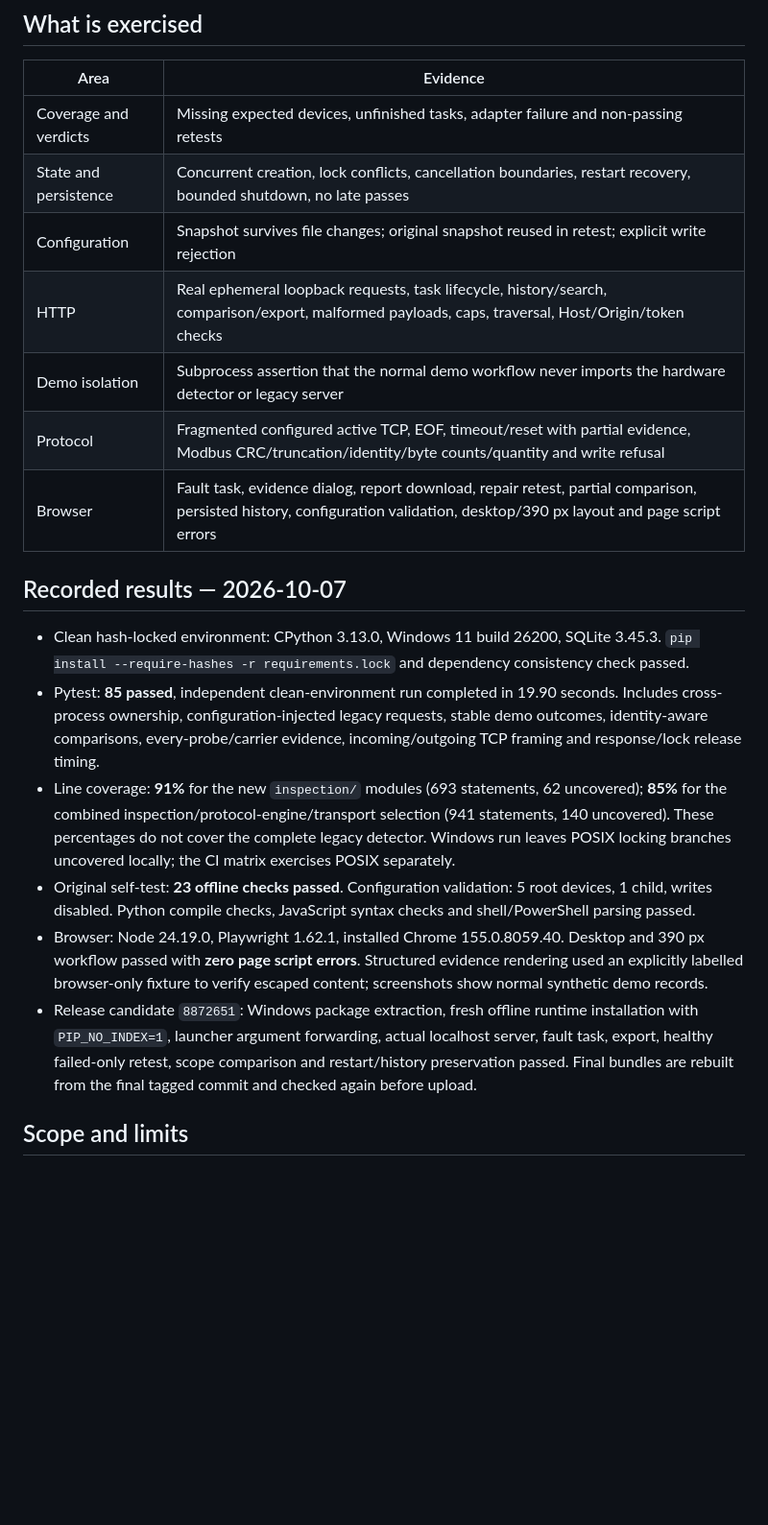
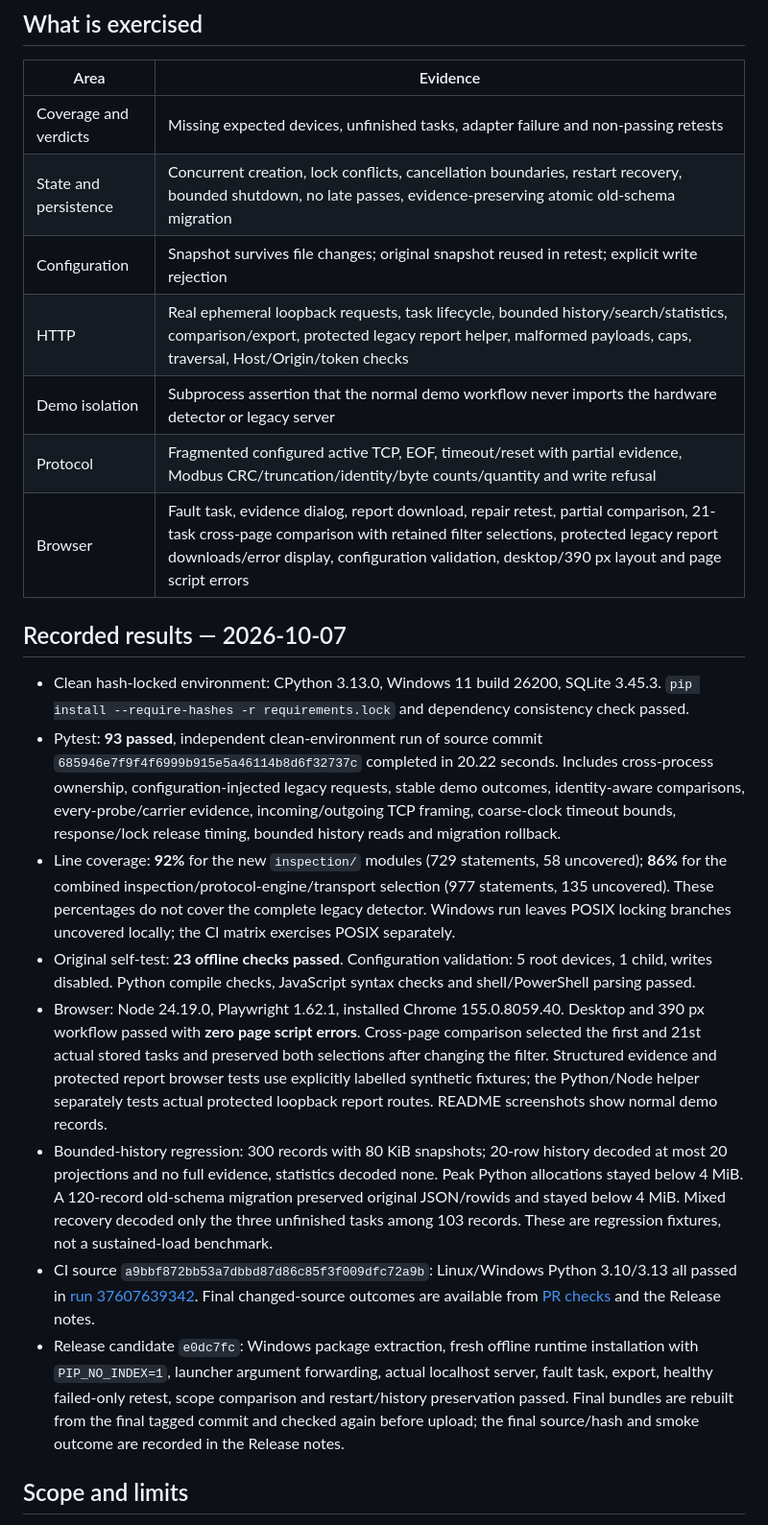
Before and after one commit to KaiserIIII/QLDeviceCheck_Generic_WebUI_Linux, a Markdown page: docs/VALIDATION.md, the part around the change. Shown at 96% size. GitHub-like rendering; blank space fills up the shorter version.

Commit message:
docs: record final history and report regression evidence

```diff
--- a/docs/VALIDATION.md
+++ b/docs/VALIDATION.md
@@ -23,21 +23,23 @@ See [DEMO.md](DEMO.md) for the optional browser workflow. CI runs the Python off
 | Area | Evidence |
 | --- | --- |
 | Coverage and verdicts | Missing expected devices, unfinished tasks, adapter failure and non-passing retests |
-| State and persistence | Concurrent creation, lock conflicts, cancellation boundaries, restart recovery, bounded shutdown, no late passes |
+| State and persistence | Concurrent creation, lock conflicts, cancellation boundaries, restart recovery, bounded shutdown, no late passes, evidence-preserving atomic old-schema migration |
 | Configuration | Snapshot survives file changes; original snapshot reused in retest; explicit write rejection |
-| HTTP | Real ephemeral loopback requests, task lifecycle, history/search, comparison/export, malformed payloads, caps, traversal, Host/Origin/token checks |
+| HTTP | Real ephemeral loopback requests, task lifecycle, bounded history/search/statistics, comparison/export, protected legacy report helper, malformed payloads, caps, traversal, Host/Origin/token checks |
 | Demo isolation | Subprocess assertion that the normal demo workflow never imports the hardware detector or legacy server |
 | Protocol | Fragmented configured active TCP, EOF, timeout/reset with partial evidence, Modbus CRC/truncation/identity/byte counts/quantity and write refusal |
-| Browser | Fault task, evidence dialog, report download, repair retest, partial comparison, persisted history, configuration validation, desktop/390 px layout and page script errors |
+| Browser | Fault task, evidence dialog, report download, repair retest, partial comparison, 21-task cross-page comparison with retained filter selections, protected legacy report downloads/error display, configuration validation, desktop/390 px layout and page script errors |
 
 ## Recorded results — 2026-10-07
 
 - Clean hash-locked environment: CPython 3.13.0, Windows 11 build 26200, SQLite 3.45.3. `pip install --require-hashes -r requirements.lock` and dependency consistency check passed.
-- Pytest: **85 passed**, independent clean-environment run completed in 19.90 seconds. Includes cross-process ownership, configuration-injected legacy requests, stable demo outcomes, identity-aware comparisons, every-probe/carrier evidence, incoming/outgoing TCP framing and response/lock release timing.
-- Line coverage: **91%** for the new `inspection/` modules (693 statements, 62 uncovered); **85%** for the combined inspection/protocol-engine/transport selection (941 statements, 140 uncovered). These percentages do not cover the complete legacy detector. Windows run leaves POSIX locking branches uncovered locally; the CI matrix exercises POSIX separately.
+- Pytest: **93 passed**, independent clean-environment run of source commit `685946e7f9f4f6999b915e5a46114b8d6f32737c` completed in 20.22 seconds. Includes cross-process ownership, configuration-injected legacy requests, stable demo outcomes, identity-aware comparisons, every-probe/carrier evidence, incoming/outgoing TCP framing, coarse-clock timeout bounds, response/lock release timing, bounded history reads and migration rollback.
+- Line coverage: **92%** for the new `inspection/` modules (729 statements, 58 uncovered); **86%** for the combined inspection/protocol-engine/transport selection (977 statements, 135 uncovered). These percentages do not cover the complete legacy detector. Windows run leaves POSIX locking branches uncovered locally; the CI matrix exercises POSIX separately.
 - Original self-test: **23 offline checks passed**. Configuration validation: 5 root devices, 1 child, writes disabled. Python compile checks, JavaScript syntax checks and shell/PowerShell parsing passed.
-- Browser: Node 24.19.0, Playwright 1.62.1, installed Chrome 155.0.8059.40. Desktop and 390 px workflow passed with **zero page script errors**. Structured evidence rendering used an explicitly labelled browser-only fixture to verify escaped content; screenshots show normal synthetic demo records.
-- Release candidate `8872651`: Windows package extraction, fresh offline runtime installation with `PIP_NO_INDEX=1`, launcher argument forwarding, actual localhost server, fault task, export, healthy failed-only retest, scope comparison and restart/history preservation passed. Final bundles are rebuilt from the final tagged commit and checked again before upload.
+- Browser: Node 24.19.0, Playwright 1.62.1, installed Chrome 155.0.8059.40. Desktop and 390 px workflow passed with **zero page script errors**. Cross-page comparison selected the first and 21st actual stored tasks and preserved both selections after changing the filter. Structured evidence and protected report browser tests use explicitly labelled synthetic fixtures; the Python/Node helper separately tests actual protected loopback report routes. README screenshots show normal demo records.
+- Bounded-history regression: 300 records with 80 KiB snapshots; 20-row history decoded at most 20 projections and no full evidence, statistics decoded none. Peak Python allocations stayed below 4 MiB. A 120-record old-schema migration preserved original JSON/rowids and stayed below 4 MiB. Mixed recovery decoded only the three unfinished tasks among 103 records. These are regression fixtures, not a sustained-load benchmark.
+- CI source `a9bbf872bb53a7dbbd87d86c85f3f009dfc72a9b`: Linux/Windows Python 3.10/3.13 all passed in [run 37607639342](https://github.com/KaiserIIII/QLDeviceCheck_Generic_WebUI_Linux/actions/runs/37607639342). Final changed-source outcomes are available from [PR checks](https://github.com/KaiserIIII/QLDeviceCheck_Generic_WebUI_Linux/pull/1/checks) and the Release notes.
+- Release candidate `e0dc7fc`: Windows package extraction, fresh offline runtime installation with `PIP_NO_INDEX=1`, launcher argument forwarding, actual localhost server, fault task, export, healthy failed-only retest, scope comparison and restart/history preservation passed. Final bundles are rebuilt from the final tagged commit and checked again before upload; the final source/hash and smoke outcome are recorded in the Release notes.
 
 ## Scope and limits
 
```
Also changed, not shown: docs/API.md (+2 -0 lines), docs/ARCHITECTURE.md (+4 -0 lines).
